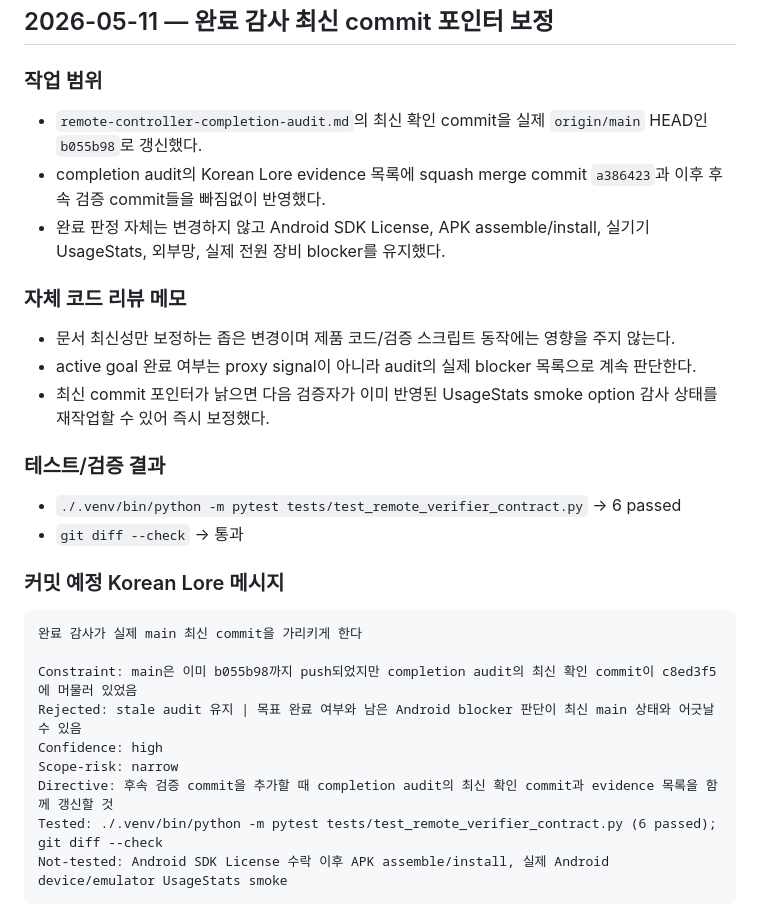
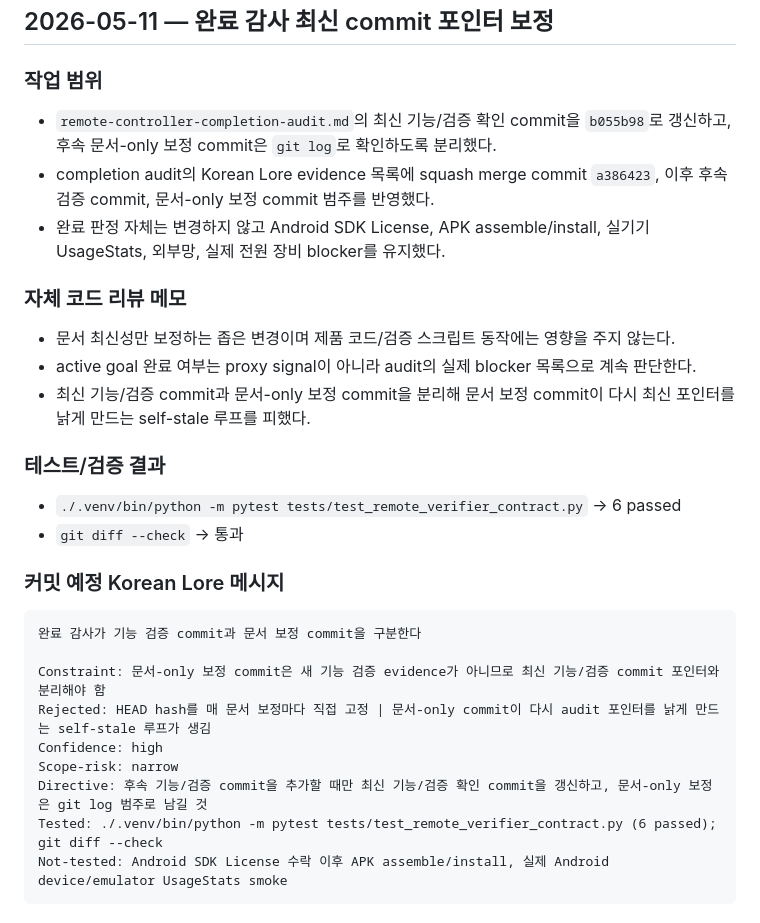
Before and after one commit to lsh930309/HomeworkHelperServer, a Markdown page: remote-controller-work-report.md, the part around the change. GitHub-like rendering.

Commit message:
완료 감사가 기능 검증 commit과 문서 보정 commit을 구분한다
문서-only 보정 commit은 새 기능 검증 evidence가 아니므로 completion audit의 최신 기능 검증 포인터와 분리한다. 완료 blocker 판정은 유지한다.

Constraint: 문서-only 보정 commit은 새 기능 검증 evidence가 아니므로 최신 기능/검증 commit 포인터와 분리해야 함

Rejected: HEAD hash를 매 문서 보정마다 직접 고정 | 문서-only commit이 다시 audit 포인터를 낡게 만드는 self-stale 루프가 생김

Confidence: high

Scope-risk: narrow

Directive: 후속 기능/검증 commit을 추가할 때만 최신 기능/검증 확인 commit을 갱신하고, 문서-only 보정은 git log 범주로 남길 것

Tested: ./.venv/bin/python -m pytest tests/test_remote_verifier_contract.py (6 passed); git diff --check

Not-tested: Android SDK License 수락 이후 APK assemble/install, 실제 Android device/emulator UsageStats smoke

Co-authored-by: OmX <omx@oh-my-codex.dev>

````diff
--- a/remote-controller-work-report.md
+++ b/remote-controller-work-report.md
@@ -21,15 +21,15 @@
 
 ### 작업 범위
 
-- `remote-controller-completion-audit.md`의 최신 확인 commit을 실제 `origin/main` HEAD인 `b055b98`로 갱신했다.
-- completion audit의 Korean Lore evidence 목록에 squash merge commit `a386423`과 이후 후속 검증 commit들을 빠짐없이 반영했다.
+- `remote-controller-completion-audit.md`의 최신 기능/검증 확인 commit을 `b055b98`로 갱신하고, 후속 문서-only 보정 commit은 `git log`로 확인하도록 분리했다.
+- completion audit의 Korean Lore evidence 목록에 squash merge commit `a386423`, 이후 후속 검증 commit, 문서-only 보정 commit 범주를 반영했다.
 - 완료 판정 자체는 변경하지 않고 Android SDK License, APK assemble/install, 실기기 UsageStats, 외부망, 실제 전원 장비 blocker를 유지했다.
 
 ### 자체 코드 리뷰 메모
 
 - 문서 최신성만 보정하는 좁은 변경이며 제품 코드/검증 스크립트 동작에는 영향을 주지 않는다.
 - active goal 완료 여부는 proxy signal이 아니라 audit의 실제 blocker 목록으로 계속 판단한다.
-- 최신 commit 포인터가 낡으면 다음 검증자가 이미 반영된 UsageStats smoke option 감사 상태를 재작업할 수 있어 즉시 보정했다.
+- 최신 기능/검증 commit과 문서-only 보정 commit을 분리해 문서 보정 commit이 다시 최신 포인터를 낡게 만드는 self-stale 루프를 피했다.
 
 ### 테스트/검증 결과
 
@@ -39,13 +39,13 @@
 ### 커밋 예정 Korean Lore 메시지
 
 ```text
-완료 감사가 실제 main 최신 commit을 가리키게 한다
+완료 감사가 기능 검증 commit과 문서 보정 commit을 구분한다
 
-Constraint: main은 이미 b055b98까지 push되었지만 completion audit의 최신 확인 commit이 c8ed3f5에 머물러 있었음
-Rejected: stale audit 유지 | 목표 완료 여부와 남은 Android blocker 판단이 최신 main 상태와 어긋날 수 있음
+Constraint: 문서-only 보정 commit은 새 기능 검증 evidence가 아니므로 최신 기능/검증 commit 포인터와 분리해야 함
+Rejected: HEAD hash를 매 문서 보정마다 직접 고정 | 문서-only commit이 다시 audit 포인터를 낡게 만드는 self-stale 루프가 생김
 Confidence: high
 Scope-risk: narrow
-Directive: 후속 검증 commit을 추가할 때 completion audit의 최신 확인 commit과 evidence 목록을 함께 갱신할 것
+Directive: 후속 기능/검증 commit을 추가할 때만 최신 기능/검증 확인 commit을 갱신하고, 문서-only 보정은 git log 범주로 남길 것
 Tested: ./.venv/bin/python -m pytest tests/test_remote_verifier_contract.py (6 passed); git diff --check
 Not-tested: Android SDK License 수락 이후 APK assemble/install, 실제 Android device/emulator UsageStats smoke
 ```
````
Also changed, not shown: remote-controller-completion-audit.md (+3 -2 lines).
